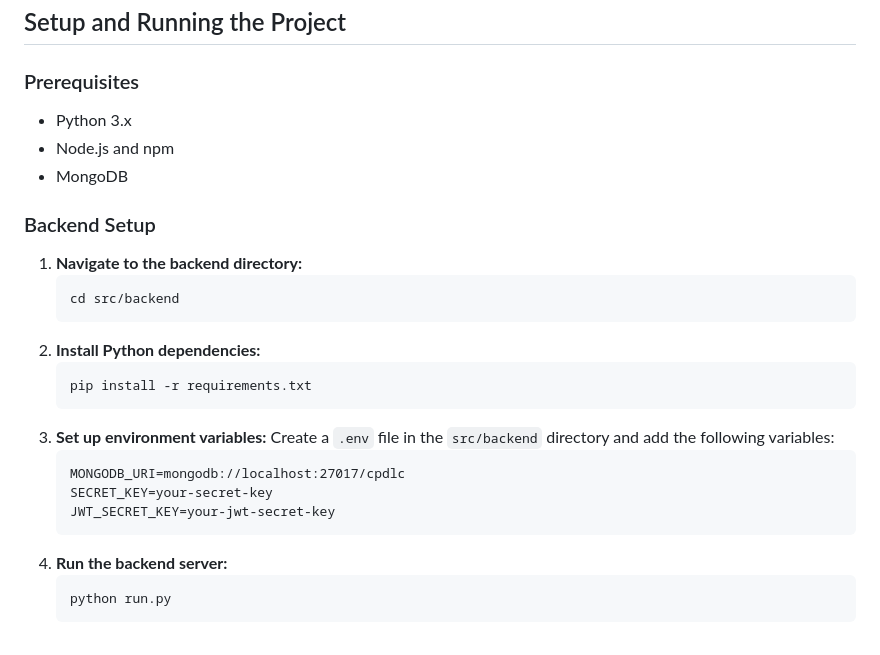
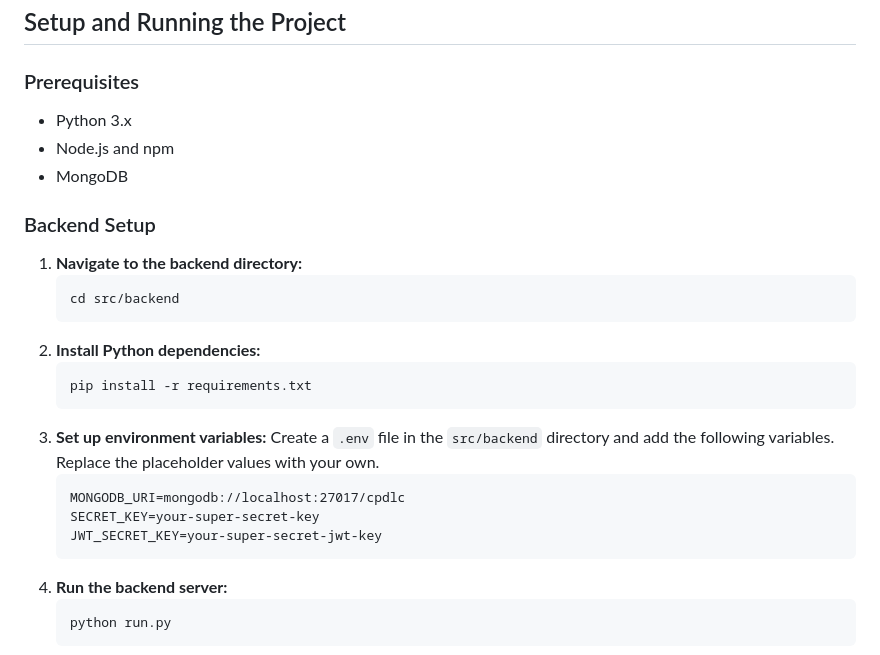
Before and after one commit to Ramius-arch/CPDLC, a Markdown page: README.md, the part around the change printed below. Rendered like a GitHub page.

````diff
--- a/README.md
+++ b/README.md
@@ -47,9 +59,9 @@ CPDLC/
 
 ### Prerequisites
 
-- Python 3.x
-- Node.js and npm
-- MongoDB
+-   Python 3.x
+-   Node.js and npm
+-   MongoDB
 
 ### Backend Setup
 
@@ -62,11 +74,11 @@ CPDLC/
     pip install -r requirements.txt
     ```
 3.  **Set up environment variables:**
-    Create a `.env` file in the `src/backend` directory and add the following variables:
+    Create a `.env` file in the `src/backend` directory and add the following variables. Replace the placeholder values with your own.
     ```
     MONGODB_URI=mongodb://localhost:27017/cpdlc
-    SECRET_KEY=your-secret-key
-    JWT_SECRET_KEY=your-jwt-secret-key
+    SECRET_KEY=your-super-secret-key
+    JWT_SECRET_KEY=your-super-secret-jwt-key
     ```
 4.  **Run the backend server:**
     ```bash
````
Also changed, not shown: other parts of README.md (+92 -11 lines).
